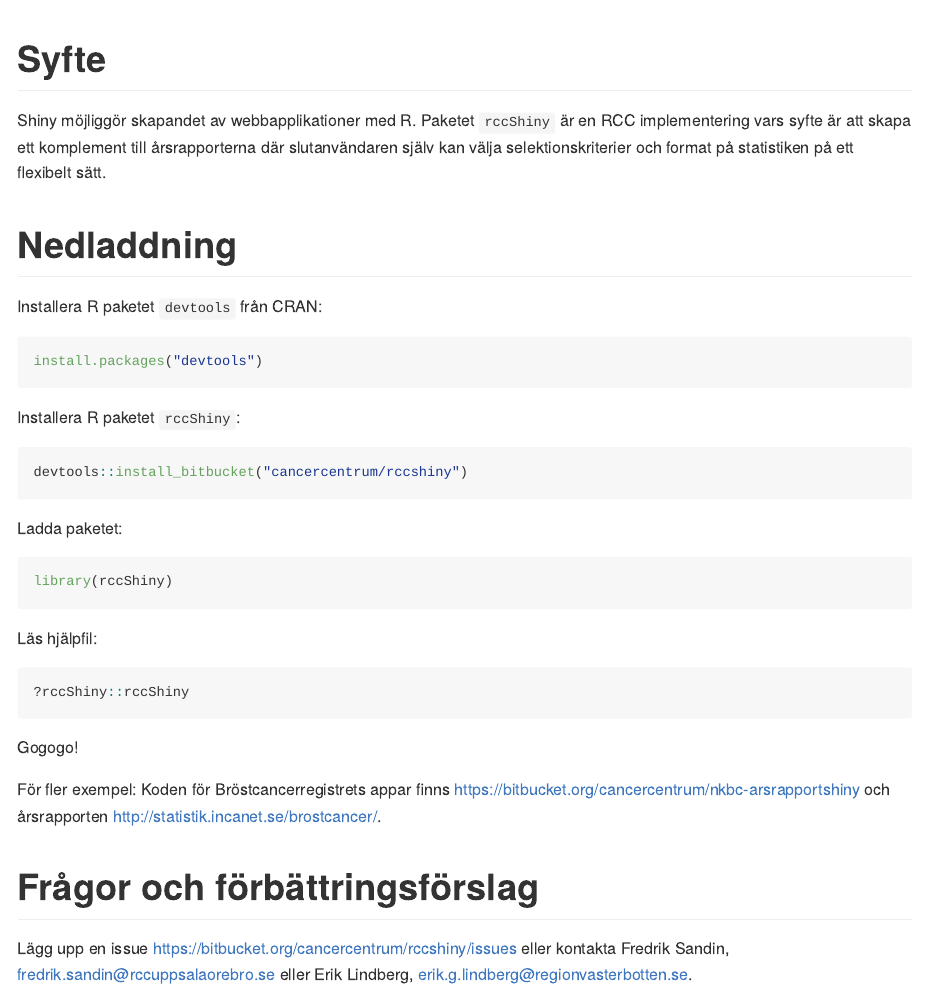
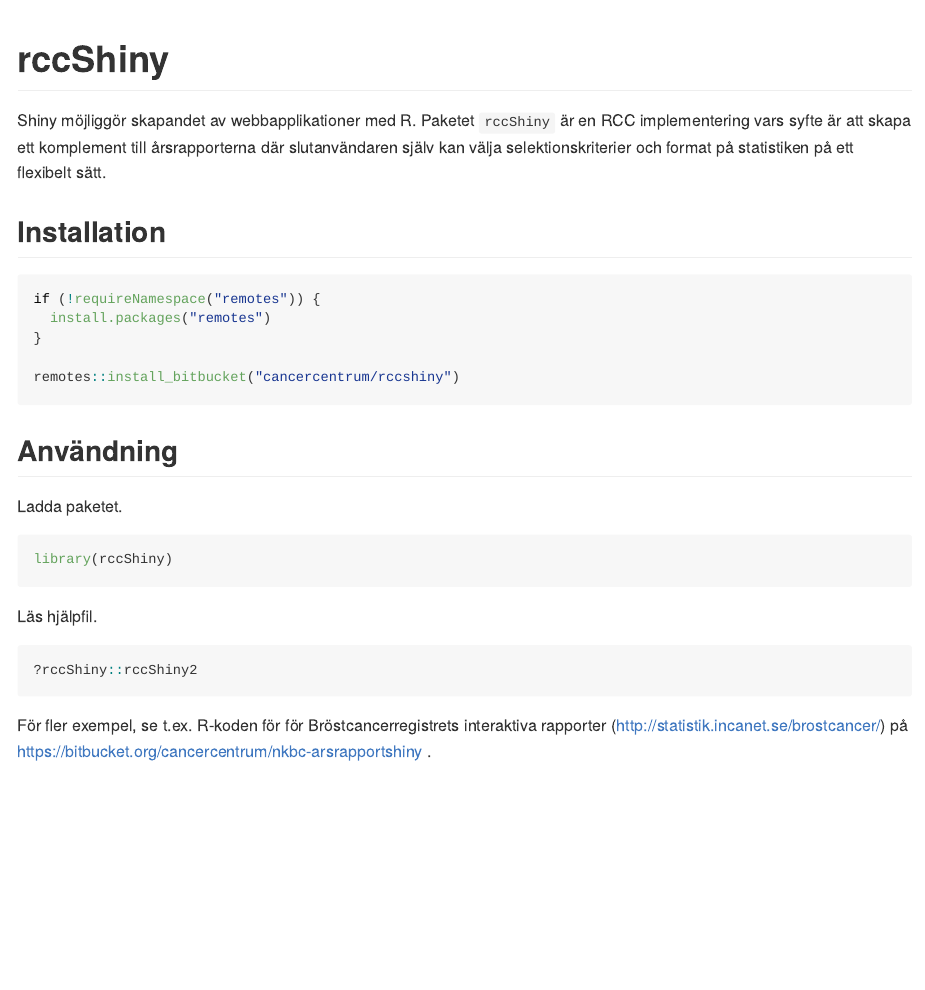
Before and after one commit to cancercentrum/rccshiny, an R Markdown document (README.Rmd): the page in a window 1100 px wide, from its top. The pictures show the output file README.md that the author committed with the source, drawn offline in the style of GitHub; badge pictures from the web are left out.

Commit message:
Finslipa README-fil

````diff
--- a/README.Rmd
+++ b/README.Rmd
@@ -12,44 +12,35 @@
 )
 ```
 
+# rccShiny
+
 [![AppVeyor build status](https://ci.appveyor.com/api/projects/status/h81m5d2ie1p7tqt2/branch/master?svg=true)](https://ci.appveyor.com/project/oc1lojo/rccshiny)
 [![Travis build status](https://travis-ci.org/oc1lojo/rccshiny.svg?branch=master)](https://travis-ci.org/oc1lojo/rccshiny)
 
-# Syfte
-
 Shiny möjliggör skapandet av webbapplikationer med R. Paketet `rccShiny` är en RCC implementering vars syfte är att skapa ett komplement till årsrapporterna där slutanvändaren själv kan välja selektionskriterier och format på statistiken på ett flexibelt sätt.
 
-# Nedladdning
+## Installation
 
-Installera R paketet `devtools` från CRAN:
+```{r, eval = FALSE}
+if (!requireNamespace("remotes")) {
+  install.packages("remotes")
+}
 
-```{r, eval=FALSE}
-install.packages("devtools")
+remotes::install_bitbucket("cancercentrum/rccshiny")
 ```
 
-Installera R paketet `rccShiny`:
+## Användning
 
-```{r, eval=FALSE}
-devtools::install_bitbucket("cancercentrum/rccshiny")
-```
-
-Ladda paketet:
+Ladda paketet.
 
 ```{r, eval=FALSE}
 library(rccShiny)
 ```
 
-Läs hjälpfil:
+Läs hjälpfil.
 
 ```{r, eval=FALSE}
-?rccShiny::rccShiny
+?rccShiny::rccShiny2
 ```
 
-Gogogo!
-
-För fler exempel: Koden för Bröstcancerregistrets appar finns https://bitbucket.org/cancercentrum/nkbc-arsrapportshiny och årsrapporten http://statistik.incanet.se/brostcancer/.
-
-
-# Frågor och förbättringsförslag
-
-Lägg upp en issue https://bitbucket.org/cancercentrum/rccshiny/issues eller kontakta Fredrik Sandin, fredrik.sandin@rccuppsalaorebro.se eller Erik Lindberg, erik.g.lindberg@regionvasterbotten.se.
+För fler exempel, se t.ex. R-koden för för Bröstcancerregistrets interaktiva rapporter (http://statistik.incanet.se/brostcancer/) på https://bitbucket.org/cancercentrum/nkbc-arsrapportshiny .
````
Also changed, not shown: README.md.
